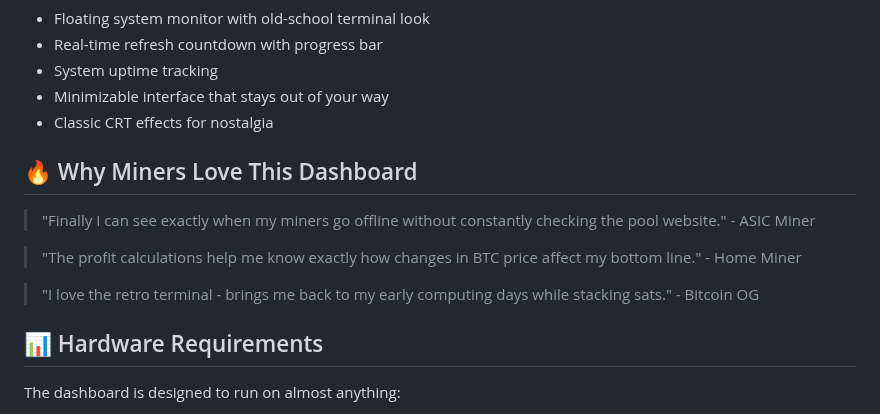
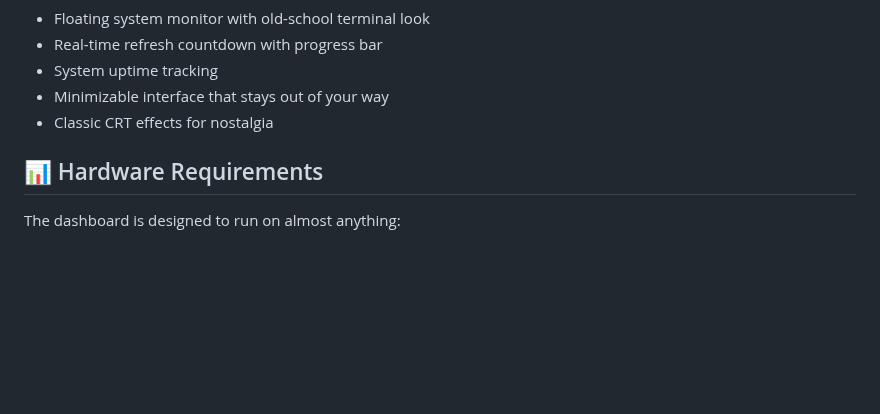
Before and after one commit to Retropex/custom-ocean.xyz-dashboard, a Markdown page: README.md, the part around one of its changes. Rendered like a GitHub page; blank space fills up the shorter version.

```diff
--- a/README.md
+++ b/README.md
@@ -90,14 +89,6 @@ Then access at `http://localhost:5000` in your browser.
 - System uptime tracking
 - Minimizable interface that stays out of your way
 - Classic CRT effects for nostalgia
-
-## 🔥 Why Miners Love This Dashboard
-
-> "Finally I can see exactly when my miners go offline without constantly checking the pool website." - ASIC Miner
-
-> "The profit calculations help me know exactly how changes in BTC price affect my bottom line." - Home Miner
-
-> "I love the retro terminal - brings me back to my early computing days while stacking sats." - Bitcoin OG
 
 ## 📊 Hardware Requirements
 
```
Also changed, not shown: other parts of README.md (+0 -1 lines).
